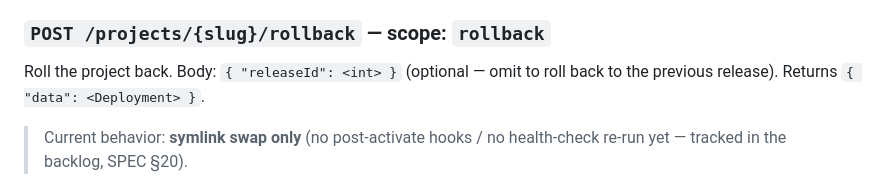
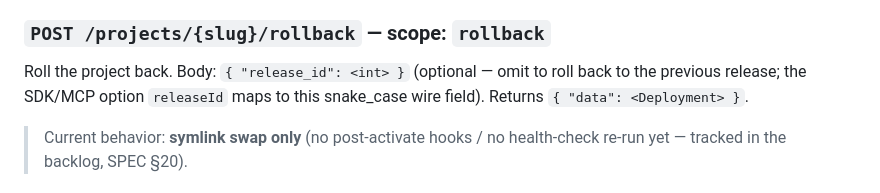
Before and after one commit to ngocmy-spaces/cporter, a Markdown page: docs/API.md, the part around the change. GitHub-like rendering.

Commit message:
docs: link live docs site + fix API.md rollback field
- README: add live docs (cporter.ngocmy.io.vn/docs) to Documentation
- API.md: rollback body is release_id (snake_case wire field), not releaseId

Co-Authored-By: Claude Opus 4.8 (1M context) <noreply@anthropic.com>

```diff
--- a/docs/API.md
+++ b/docs/API.md
@@ -83,7 +83,7 @@ Poll status + step timeline of one deployment. Returns `{ "data": <Deployment> }
 Logs are delivered **inside `steps[]`** — there is no separate `/logs` endpoint (see §8).
 
 ### `POST /projects/{slug}/rollback`  — scope: `rollback`
-Roll the project back. Body: `{ "releaseId": <int> }` (optional — omit to roll back to the previous release).
+Roll the project back. Body: `{ "release_id": <int> }` (optional — omit to roll back to the previous release; the SDK/MCP option `releaseId` maps to this snake_case wire field).
 Returns `{ "data": <Deployment> }`.
 > Current behavior: **symlink swap only** (no post-activate hooks / no health-check re-run yet — tracked in the backlog, SPEC §20).
 
```
Also changed, not shown: README.md (+1 -0 lines).
